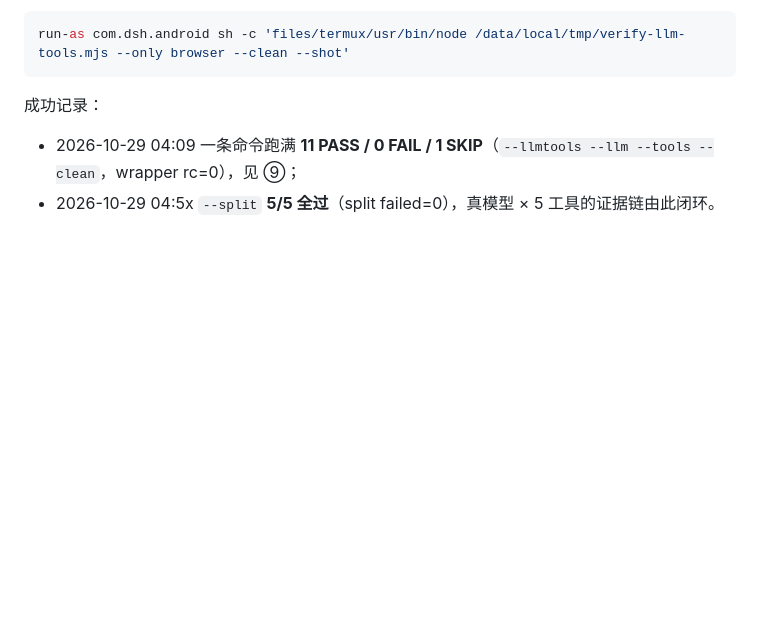
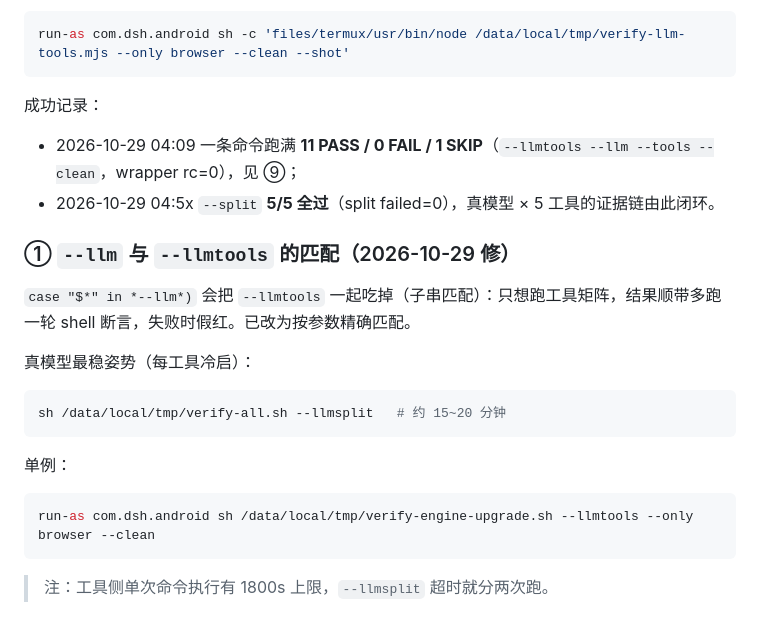
Before and after one commit to kai6666666/deepseek-harness, a Markdown page: docs/agents/verification.md, the part around the change. GitHub-like rendering; blank space fills up the shorter version.

Commit message:
docs(verify): llm 匹配修复与 llmsplit 用法

````diff
--- a/docs/agents/verification.md
+++ b/docs/agents/verification.md
@@ -363,3 +363,20 @@ run-as com.dsh.android sh -c 'files/termux/usr/bin/node /data/local/tmp/verify-l
 
 - 2026-10-29 04:09 一条命令跑满 **11 PASS / 0 FAIL / 1 SKIP**（`--llmtools --llm --tools --clean`，wrapper rc=0），见 ⑨；
 - 2026-10-29 04:5x `--split` **5/5 全过**（split failed=0），真模型 × 5 工具的证据链由此闭环。
+### ① `--llm` 与 `--llmtools` 的匹配（2026-10-29 修）
+
+`case "$*" in *--llm*)` 会把 `--llmtools` 一起吃掉（子串匹配）：只想跑工具矩阵，结果顺带多跑一轮 shell 断言，失败时假红。已改为按参数精确匹配。
+
+真模型最稳姿势（每工具冷启）：
+
+```bash
+sh /data/local/tmp/verify-all.sh --llmsplit   # 约 15~20 分钟
+```
+
+单例：
+
+```bash
+run-as com.dsh.android sh /data/local/tmp/verify-engine-upgrade.sh --llmtools --only browser --clean
+```
+
+> 注：工具侧单次命令执行有 1800s 上限，`--llmsplit` 超时就分两次跑。
````
